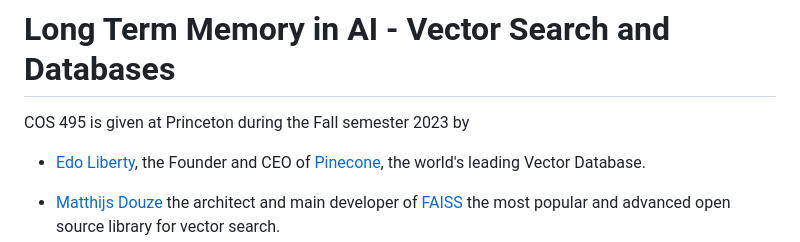
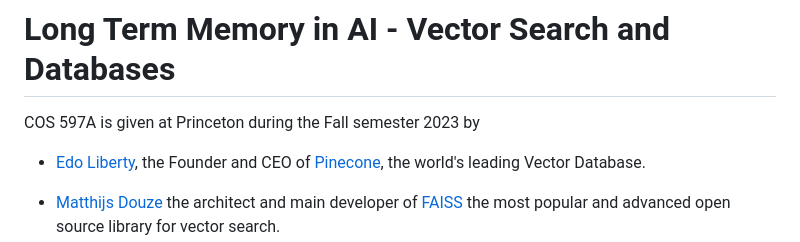
Before and after one commit to edoliberty/vector-search-class-notes, a Markdown page: README.md, the part around the change. GitHub-like rendering.

Commit message:
Update README.md
Signed-off-by: Matthijs Douze <matthijs@fb.com>

```diff
--- a/README.md
+++ b/README.md
@@ -1,5 +1,5 @@
 # Long Term Memory in AI - Vector Search and Databases
-COS 495 is given at Princeton during the Fall semester 2023 by
+COS 597A is given at Princeton during the Fall semester 2023 by
 
 * [Edo Liberty](https://scholar.google.com/citations?user=QHS_pZAAAAAJ&hl=en), the Founder and CEO of [Pinecone](https://www.pinecone.io), the world's leading Vector Database.
 
```
